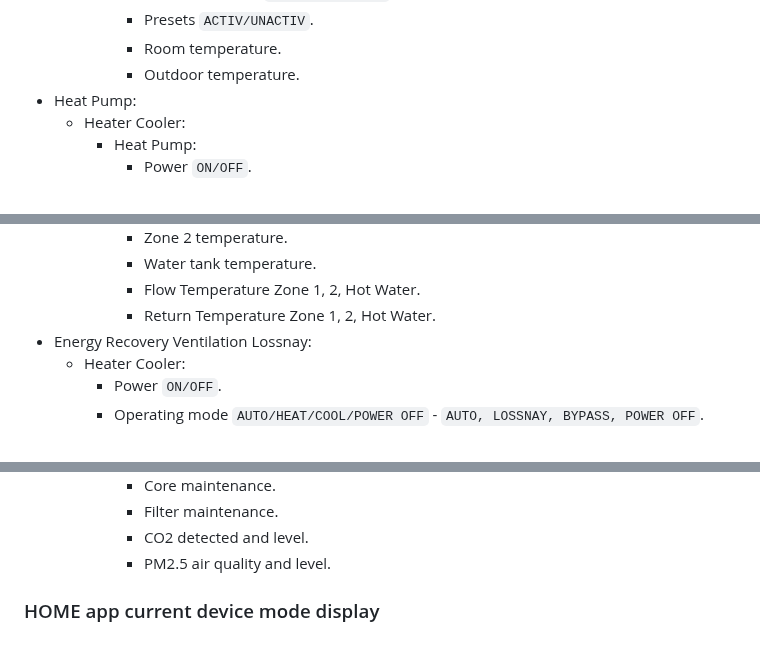
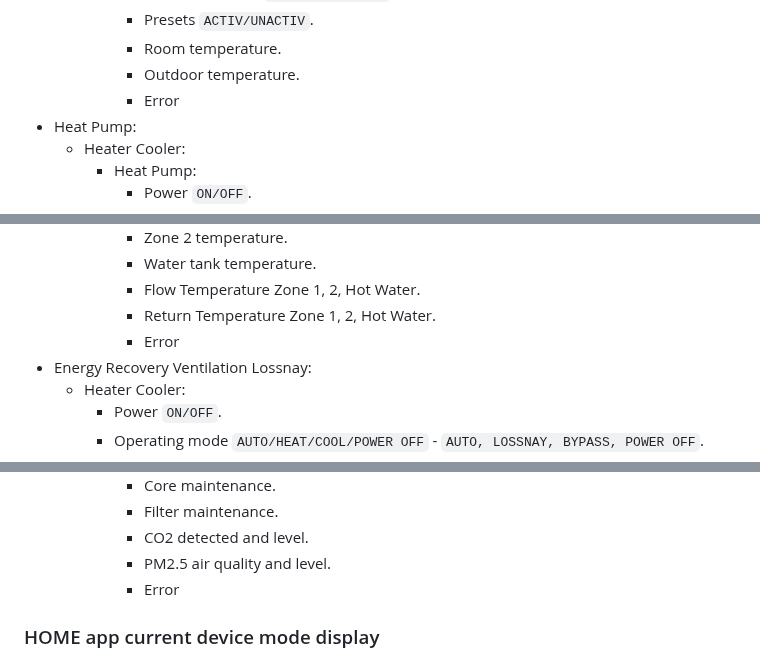
Before and after one commit to grzegorz914/homebridge-melcloud-control, a Markdown page: README.md, 3 parts joined by grey strips. Drawn GitHub-style.

```diff
--- a/README.md
+++ b/README.md
@@ -76,6 +76,7 @@ Homebridge plugin for Air Conditioner, Heat Pump and Energy Recovery Ventilation
       * Presets `ACTIV/UNACTIV`.
       * Room temperature.
       * Outdoor temperature.
+      * Error
 * Heat Pump:
   * Heater Cooler:
     * Heat Pump:
@@ -124,6 +125,7 @@ Homebridge plugin for Air Conditioner, Heat Pump and Energy Recovery Ventilation
       * Water tank temperature.
       * Flow Temperature Zone 1, 2, Hot Water.
       * Return Temperature Zone 1, 2, Hot Water.
+      * Error
 * Energy Recovery Ventilation Lossnay:
   * Heater Cooler:
     * Power `ON/OFF`.
@@ -153,6 +155,7 @@ Homebridge plugin for Air Conditioner, Heat Pump and Energy Recovery Ventilation
       * Filter maintenance.
       * CO2 detected and level.
       * PM2.5 air quality and level.
+      * Error
 
 ### HOME app current device mode display
 
```
